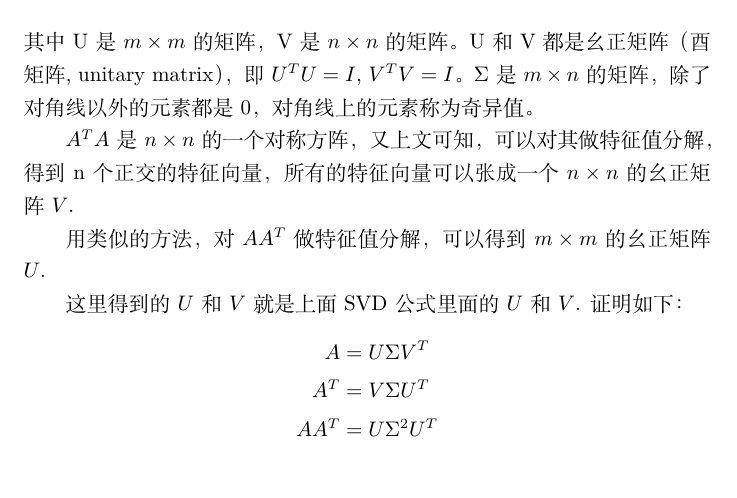
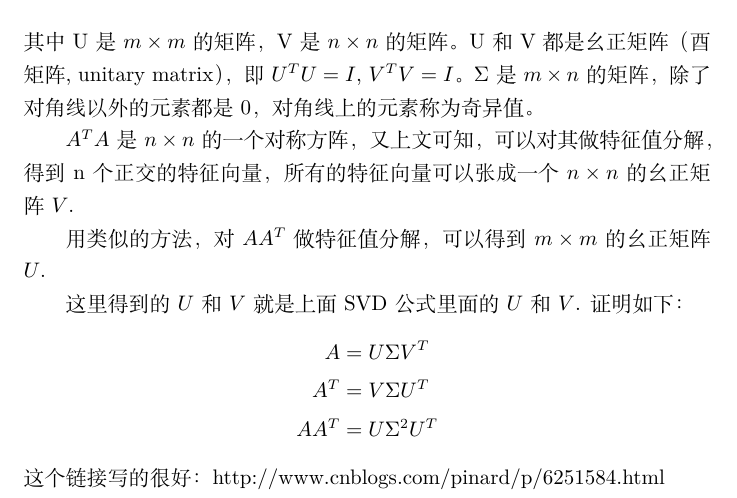
Before and after one commit to woodknight/linear-algebra, a LaTeX paper (Linear-Algebra.tex): part of page 5 of 5, cut so that both start at the same text. Compiled offline with XeLaTeX.

Commit message:
add link to a blog

```diff
--- a/Linear-Algebra.tex
+++ b/Linear-Algebra.tex
@@ -162,5 +162,7 @@ A^T   &= V\Sigma U^T \\
 AA^T  &= U\Sigma^2 U^T
 \end{aligned}
  \]
+这个链接写的很好：
+http://www.cnblogs.com/pinard/p/6251584.html
 
 \end{document}
```
Also changed, not shown: Linear-Algebra.pdf.
